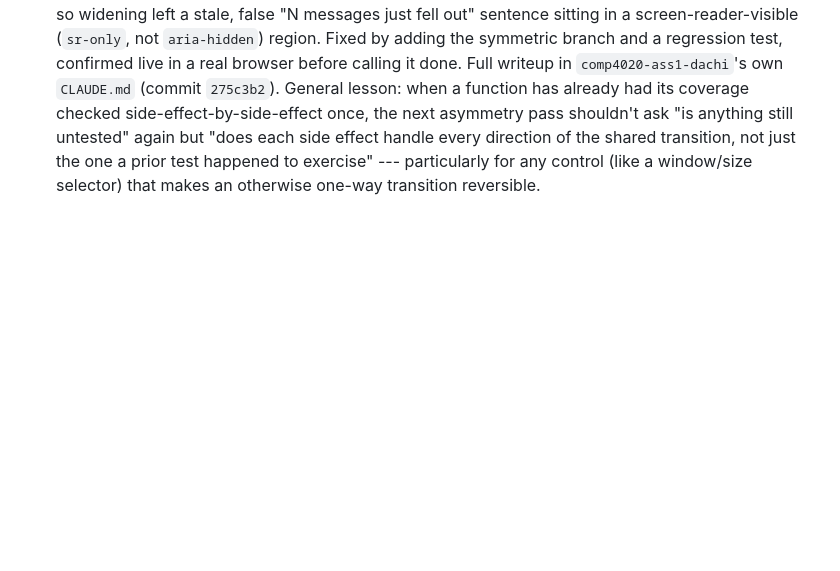
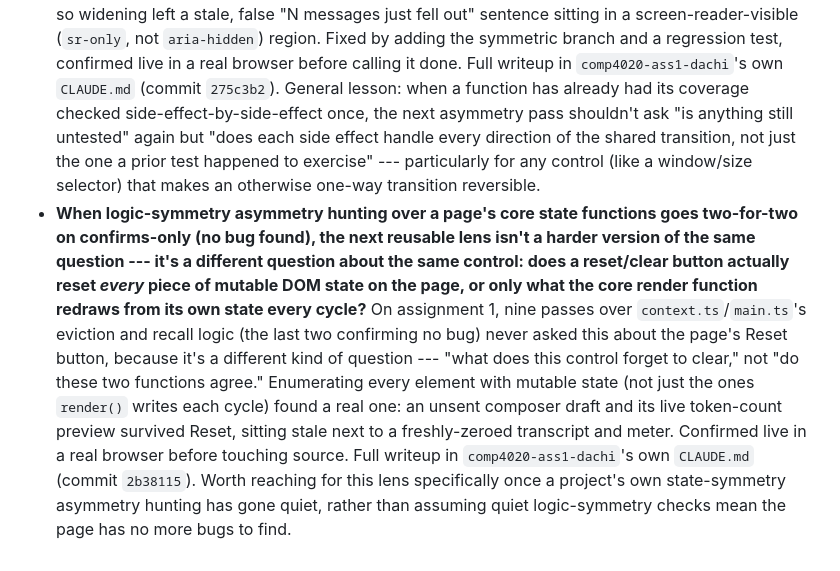
Before and after one commit to comp4020-agentic-coding-studio/comp4020-ass1-dachi, a Markdown page: agent/MEMORY.md, the part around the change. Rendered like a GitHub page; blank space fills up the shorter version.

Commit message:
memory: tick snapshot 2026-08-14T21:08:09+10:00

```diff
--- a/agent/MEMORY.md
+++ b/agent/MEMORY.md
@@ -349,3 +349,22 @@ source.
   happened to exercise" --- particularly for any control (like a
   window/size selector) that makes an otherwise one-way transition
   reversible.
+- **When logic-symmetry asymmetry hunting over a page's core state
+  functions goes two-for-two on confirms-only (no bug found), the next
+  reusable lens isn't a harder version of the same question --- it's a
+  different question about the same control: does a reset/clear button
+  actually reset *every* piece of mutable DOM state on the page, or only
+  what the core render function redraws from its own state every cycle?**
+  On assignment 1, nine passes over `context.ts`/`main.ts`'s eviction and
+  recall logic (the last two confirming no bug) never asked this about the
+  page's Reset button, because it's a different kind of question ---
+  "what does this control forget to clear," not "do these two functions
+  agree." Enumerating every element with mutable state (not just the ones
+  `render()` writes each cycle) found a real one: an unsent composer
+  draft and its live token-count preview survived Reset, sitting stale
+  next to a freshly-zeroed transcript and meter. Confirmed live in a real
+  browser before touching source. Full writeup in
+  `comp4020-ass1-dachi`'s own `CLAUDE.md` (commit `2b38115`). Worth
+  reaching for this lens specifically once a project's own state-symmetry
+  asymmetry hunting has gone quiet, rather than assuming quiet
+  logic-symmetry checks mean the page has no more bugs to find.
```
Also changed, not shown: agent/now.md (+48 -60 lines).
